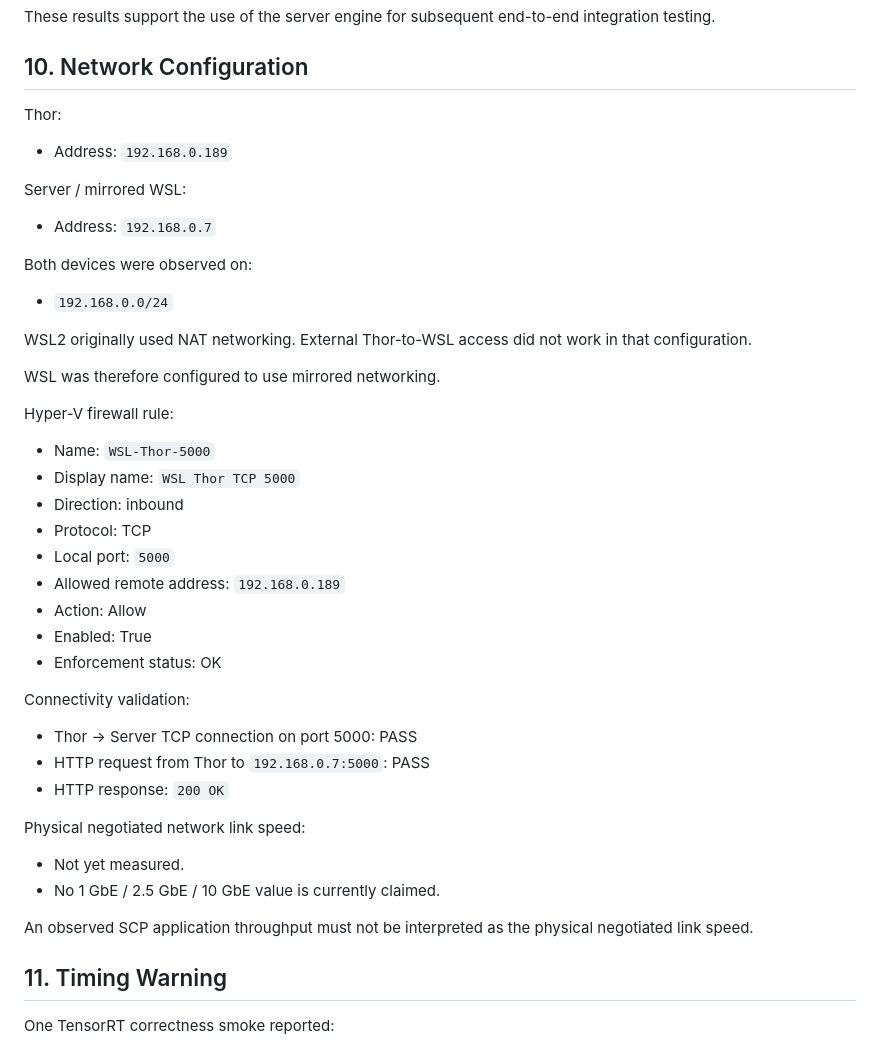
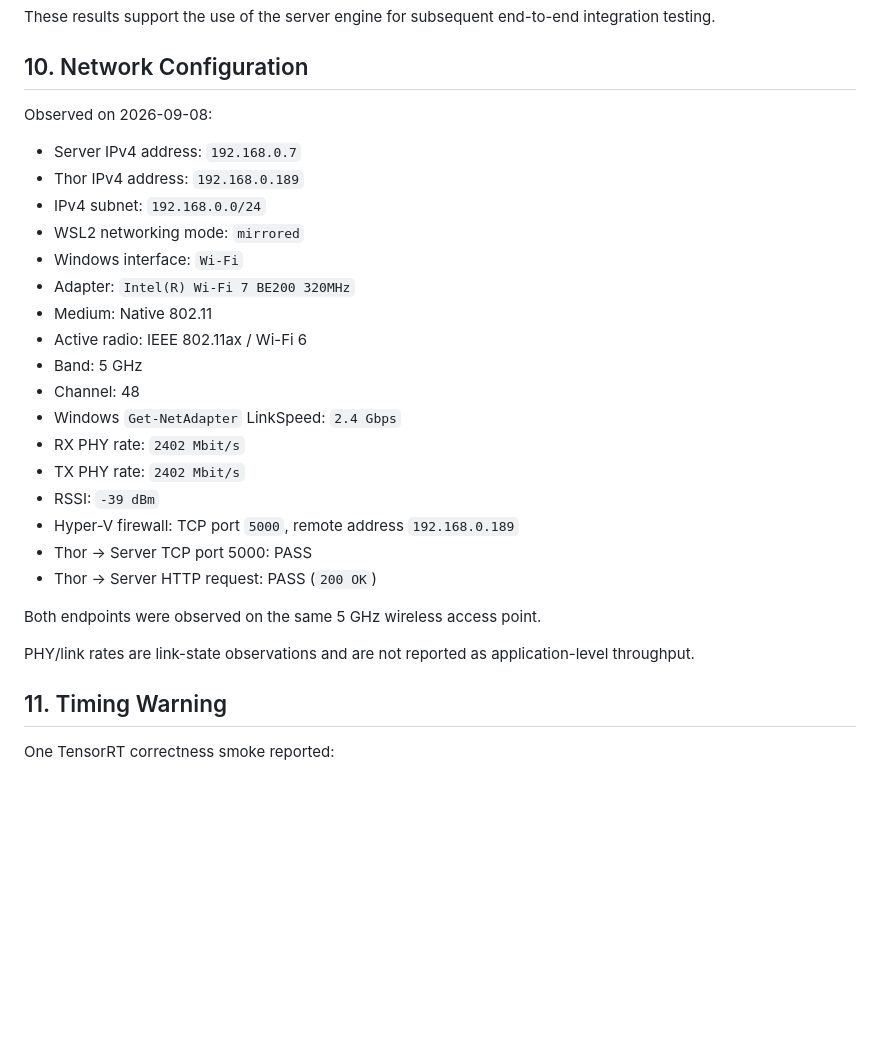
Before and after one commit to HyeonWooJang726/thor-mec-inference, a Markdown page: docs/environment/server.md, the part around the change. Drawn GitHub-style; blank space fills up the shorter version.

Commit message:
Document wireless edge network configuration

```diff
--- a/docs/environment/server.md
+++ b/docs/environment/server.md
@@ -219,48 +219,30 @@ end-to-end integration testing.
 
 ## 10. Network Configuration
 
-Thor:
+Observed on 2026-09-08:
 
-- Address: `192.168.0.189`
+- Server IPv4 address: `192.168.0.7`
+- Thor IPv4 address: `192.168.0.189`
+- IPv4 subnet: `192.168.0.0/24`
+- WSL2 networking mode: `mirrored`
+- Windows interface: `Wi-Fi`
+- Adapter: `Intel(R) Wi-Fi 7 BE200 320MHz`
+- Medium: Native 802.11
+- Active radio: IEEE 802.11ax / Wi-Fi 6
+- Band: 5 GHz
+- Channel: 48
+- Windows `Get-NetAdapter` LinkSpeed: `2.4 Gbps`
+- RX PHY rate: `2402 Mbit/s`
+- TX PHY rate: `2402 Mbit/s`
+- RSSI: `-39 dBm`
+- Hyper-V firewall: TCP port `5000`, remote address `192.168.0.189`
+- Thor -> Server TCP port 5000: PASS
+- Thor -> Server HTTP request: PASS (`200 OK`)
 
-Server / mirrored WSL:
+Both endpoints were observed on the same 5 GHz wireless access point.
 
-- Address: `192.168.0.7`
-
-Both devices were observed on:
-
-- `192.168.0.0/24`
-
-WSL2 originally used NAT networking. External Thor-to-WSL access did not
-work in that configuration.
-
-WSL was therefore configured to use mirrored networking.
-
-Hyper-V firewall rule:
-
-- Name: `WSL-Thor-5000`
-- Display name: `WSL Thor TCP 5000`
-- Direction: inbound
-- Protocol: TCP
-- Local port: `5000`
-- Allowed remote address: `192.168.0.189`
-- Action: Allow
-- Enabled: True
-- Enforcement status: OK
-
-Connectivity validation:
-
-- Thor -> Server TCP connection on port 5000: PASS
-- HTTP request from Thor to `192.168.0.7:5000`: PASS
-- HTTP response: `200 OK`
-
-Physical negotiated network link speed:
-
-- Not yet measured.
-- No 1 GbE / 2.5 GbE / 10 GbE value is currently claimed.
-
-An observed SCP application throughput must not be interpreted as the
-physical negotiated link speed.
+PHY/link rates are link-state observations and are not reported as
+application-level throughput.
 
 ## 11. Timing Warning
 
```
Also changed, not shown: docs/environment/thor.md (+16 -12 lines).
